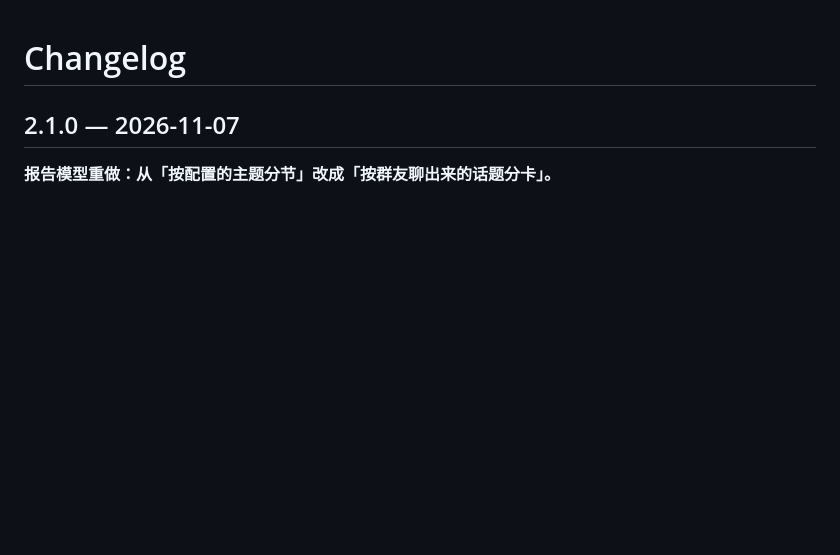
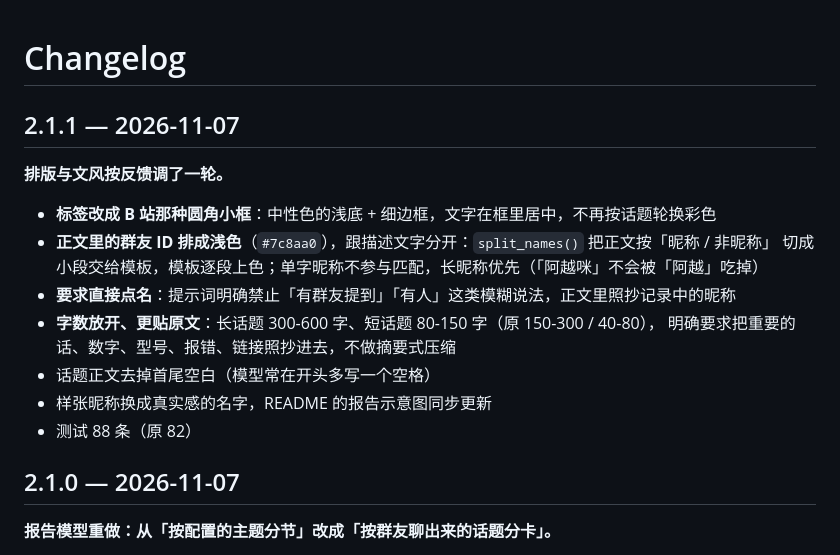
Before and after one commit to Blue-radish/astrbot_plugin_chat_intel, a Markdown page: CHANGELOG.md, the part around the change. Drawn GitHub-style; blank space fills up the shorter version.

```diff
--- a/CHANGELOG.md
+++ b/CHANGELOG.md
@@ -1,4 +1,18 @@
 # Changelog
+
+## 2.1.1 — 2026-11-07
+
+**排版与文风按反馈调了一轮。**
+
+- **标签改成 B 站那种圆角小框**：中性色的浅底 + 细边框，文字在框里居中，不再按话题轮换彩色
+- **正文里的群友 ID 排成浅色**（`#7c8aa0`），跟描述文字分开：`split_names()` 把正文按「昵称 / 非昵称」
+  切成小段交给模板，模板逐段上色；单字昵称不参与匹配，长昵称优先（「阿越咪」不会被「阿越」吃掉）
+- **要求直接点名**：提示词明确禁止「有群友提到」「有人」这类模糊说法，正文里照抄记录中的昵称
+- **字数放开、更贴原文**：长话题 300-600 字、短话题 80-150 字（原 150-300 / 40-80），
+  明确要求把重要的话、数字、型号、报错、链接照抄进去，不做摘要式压缩
+- 话题正文去掉首尾空白（模型常在开头多写一个空格）
+- 样张昵称换成真实感的名字，README 的报告示意图同步更新
+- 测试 88 条（原 82）
 
 ## 2.1.0 — 2026-11-07
 
```
Also changed, not shown: README.md (+10 -6 lines), docs/sample-full.png, docs/sample-light.png, docs/sample-quiet.png, 7 other files.
